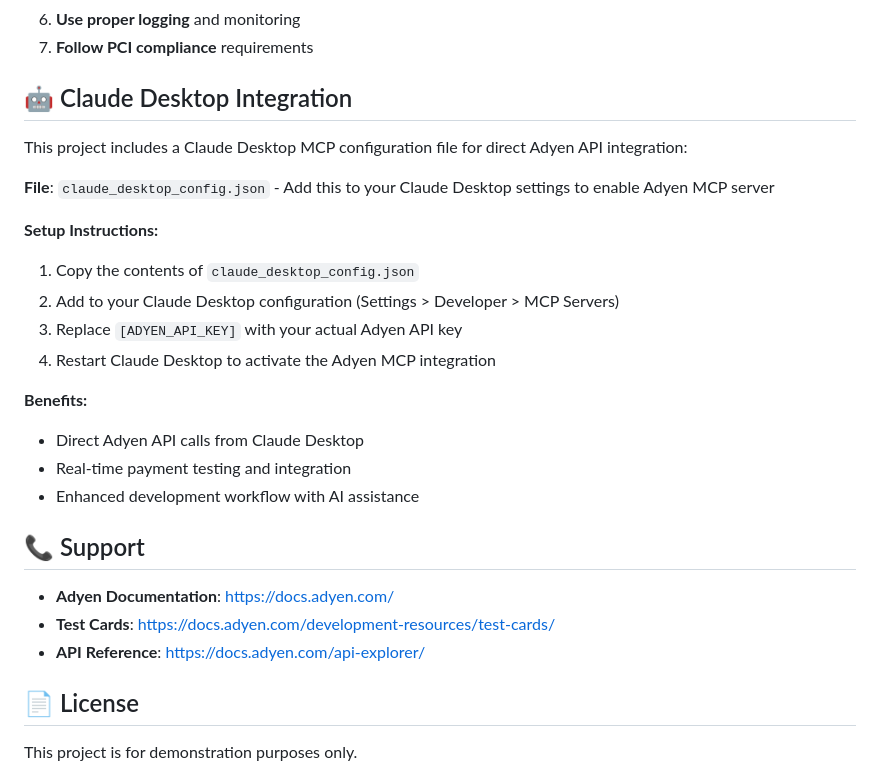
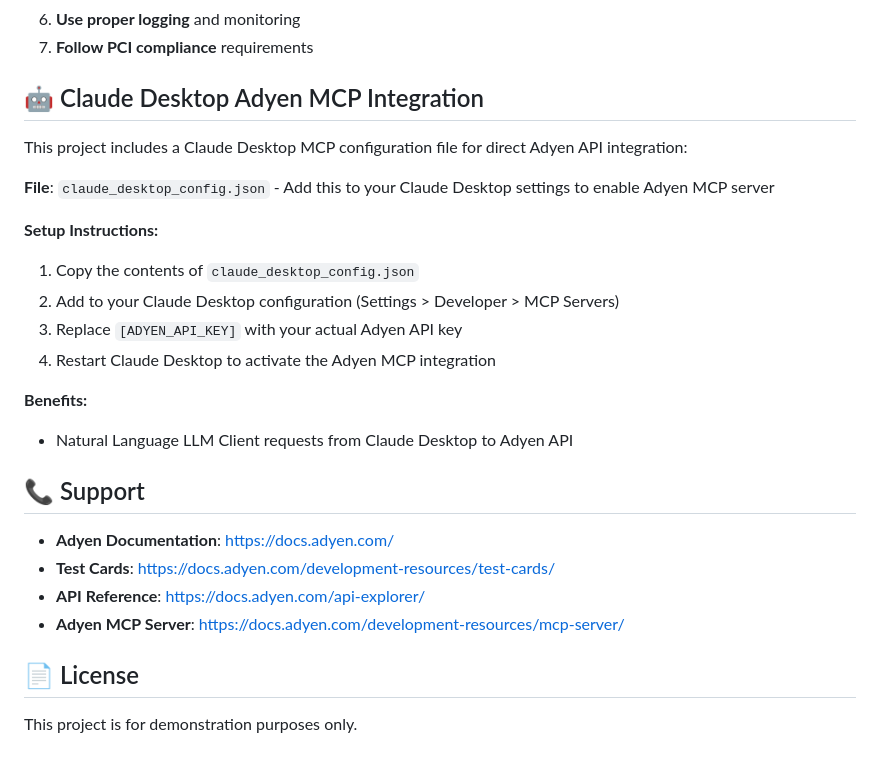
Before and after one commit to schwim23/adyen-payment-assignment, a Markdown page: README.md, the part around the change. GitHub-like rendering.

```diff
--- a/README.md
+++ b/README.md
@@ -354,7 +354,7 @@ For production the following changes need to be made at minimum:
 6. **Use proper logging** and monitoring
 7. **Follow PCI compliance** requirements
 
-## 🤖 Claude Desktop Integration
+## 🤖 Claude Desktop Adyen MCP Integration
 
 This project includes a Claude Desktop MCP configuration file for direct Adyen API integration:
 
@@ -367,15 +367,14 @@ This project includes a Claude Desktop MCP configuration file for direct Adyen A
 4. Restart Claude Desktop to activate the Adyen MCP integration
 
 **Benefits:**
-- Direct Adyen API calls from Claude Desktop
-- Real-time payment testing and integration
-- Enhanced development workflow with AI assistance
+- Natural Language LLM Client requests from Claude Desktop to Adyen API
 
 ## 📞 Support
 
 - **Adyen Documentation**: https://docs.adyen.com/
 - **Test Cards**: https://docs.adyen.com/development-resources/test-cards/
 - **API Reference**: https://docs.adyen.com/api-explorer/
+- **Adyen MCP Server**: https://docs.adyen.com/development-resources/mcp-server/
 
 ## 📄 License
 
```
